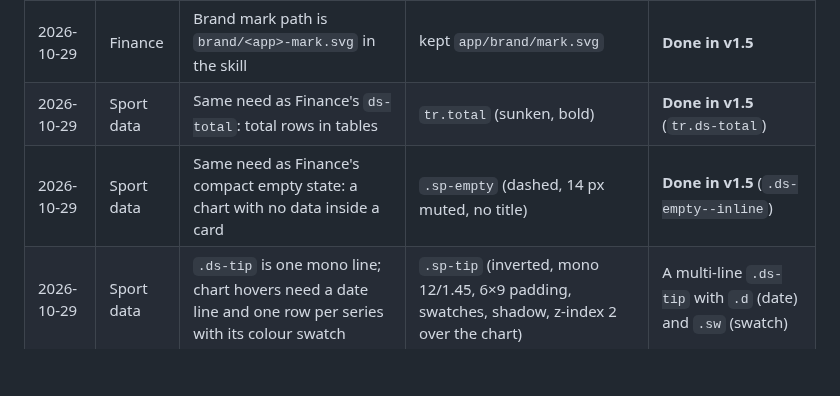
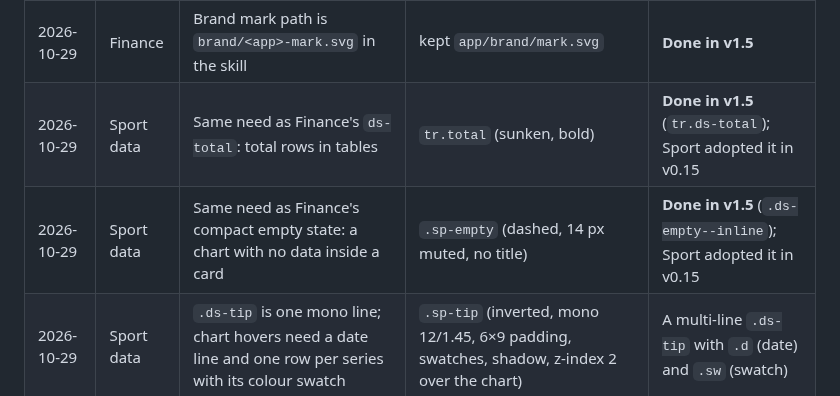
Before and after one commit to ac-ua/Brain, a Markdown page: skills/web-design-system/FEEDBACK.md, the part around one of its changes. GitHub-like rendering; blank space fills up the shorter version.

Commit message:
[CF-Pages-Skip] web-design-system: Sport data on v1.5 (ac-ua/sport#28)
Co-Authored-By: Claude Opus 5.5 <noreply@anthropic.com>
Claude-Session: https://claude.ai/code/session_01HjVi7VG3VtJdpA6jf4hYBv

```diff
--- a/skills/web-design-system/FEEDBACK.md
+++ b/skills/web-design-system/FEEDBACK.md
@@ -40,6 +40,6 @@ nothing is decided until he or a release takes them).
 | 2026-10-29 | Finance | `.ds-pill` inherits mono in numeric cells | `font-family: var(--body)` on pills | **Done in v1.5** (as `.ds-pill--body`: Camp de Base relies on inheritance) |
 | 2026-10-29 | Finance | `.ds-empty` title (Syne 22) breaks "one display size per card" inside panels | text-only empty state in panels | **Done in v1.5** |
 | 2026-10-29 | Finance | Brand mark path is `brand/<app>-mark.svg` in the skill | kept `app/brand/mark.svg` | **Done in v1.5** |
-| 2026-10-29 | Sport data | Same need as Finance's `ds-total`: total rows in tables | `tr.total` (sunken, bold) | **Done in v1.5** (`tr.ds-total`) |
-| 2026-10-29 | Sport data | Same need as Finance's compact empty state: a chart with no data inside a card | `.sp-empty` (dashed, 14 px muted, no title) | **Done in v1.5** (`.ds-empty--inline`) |
+| 2026-10-29 | Sport data | Same need as Finance's `ds-total`: total rows in tables | `tr.total` (sunken, bold) | **Done in v1.5** (`tr.ds-total`); Sport adopted it in v0.15 |
+| 2026-10-29 | Sport data | Same need as Finance's compact empty state: a chart with no data inside a card | `.sp-empty` (dashed, 14 px muted, no title) | **Done in v1.5** (`.ds-empty--inline`); Sport adopted it in v0.15 |
 | 2026-10-29 | Sport data | `.ds-tip` is one mono line; chart hovers need a date line and one row per series with its colour swatch | `.sp-tip` (inverted, mono 12/1.45, 6×9 padding, swatches, shadow, z-index 2 over the chart) | A multi-line `.ds-tip` with `.d` (date) and `.sw` (swatch) |
```
Also changed, not shown: other parts of skills/web-design-system/FEEDBACK.md (+1 -1 lines).
